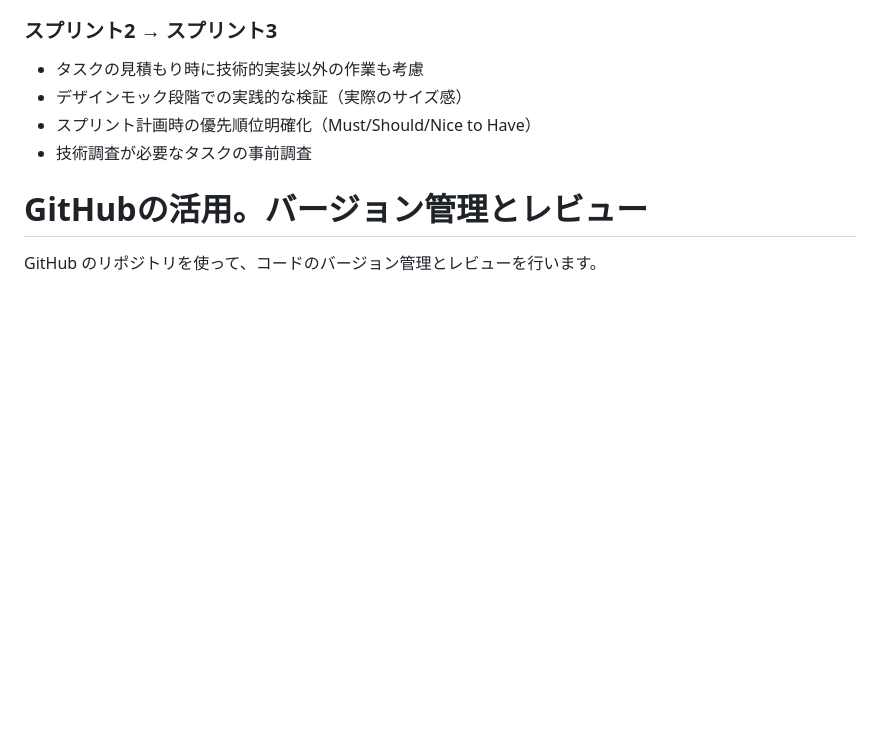
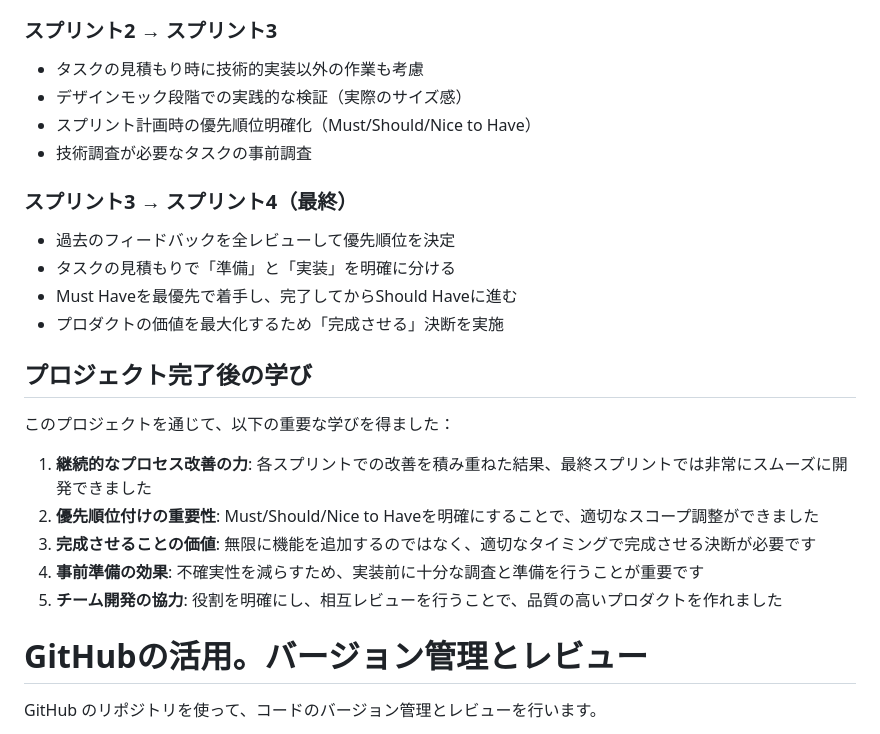
Before and after one commit to onishi/ai-iteration, a Markdown page: README.md, the part around one of its changes. Rendered like a GitHub page; blank space fills up the shorter version.

```diff
--- a/README.md
+++ b/README.md
@@ -170,6 +199,22 @@ SM は、この README.md の内容を積極的に改善し、次のスプリン
 - スプリント計画時の優先順位明確化（Must/Should/Nice to Have）
 - 技術調査が必要なタスクの事前調査
 
+### スプリント3 → スプリント4（最終）
+- 過去のフィードバックを全レビューして優先順位を決定
+- タスクの見積もりで「準備」と「実装」を明確に分ける
+- Must Haveを最優先で着手し、完了してからShould Haveに進む
+- プロダクトの価値を最大化するため「完成させる」決断を実施
+
+## プロジェクト完了後の学び
+
+このプロジェクトを通じて、以下の重要な学びを得ました：
+
+1. **継続的なプロセス改善の力**: 各スプリントでの改善を積み重ねた結果、最終スプリントでは非常にスムーズに開発できました
+2. **優先順位付けの重要性**: Must/Should/Nice to Haveを明確にすることで、適切なスコープ調整ができました
+3. **完成させることの価値**: 無限に機能を追加するのではなく、適切なタイミングで完成させる決断が必要です
+4. **事前準備の効果**: 不確実性を減らすため、実装前に十分な調査と準備を行うことが重要です
+5. **チーム開発の協力**: 役割を明確にし、相互レビューを行うことで、品質の高いプロダクトを作れました
+
 # GitHubの活用。バージョン管理とレビュー
 
 GitHub のリポジトリを使って、コードのバージョン管理とレビューを行います。
```
Also changed, not shown: other parts of README.md (+33 -4 lines).
